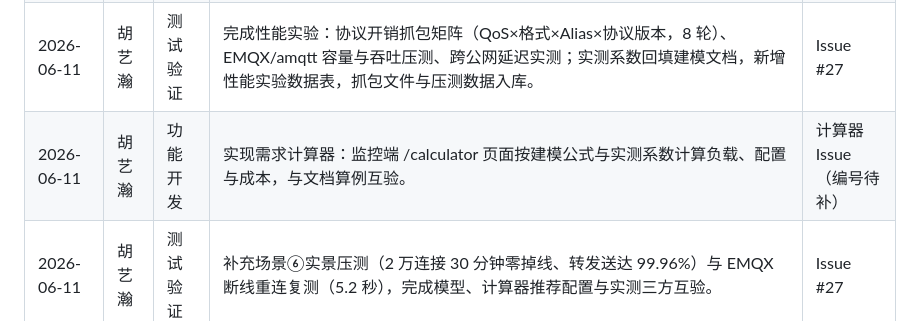
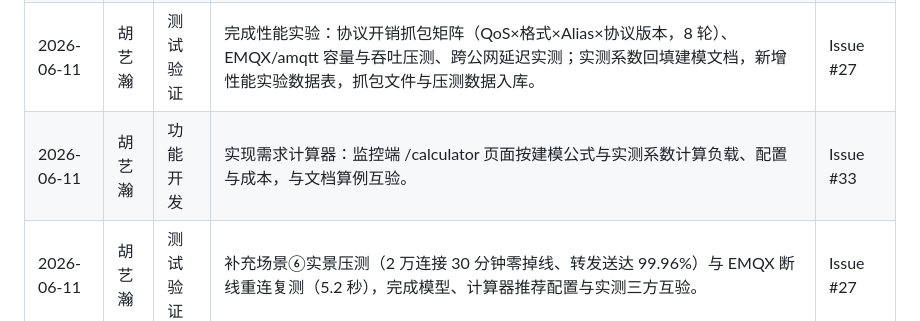
Before and after one commit to xiaohuangji/mqtt_env_monitor, a Markdown page: docs/project_outputs/项目日志.md, the part around the change. GitHub-like rendering.

Commit message:
docs: link calculator log entry to issue #33

```diff
--- a/docs/project_outputs/项目日志.md
+++ b/docs/project_outputs/项目日志.md
@@ -15,7 +15,7 @@
 | 2026-06-11 | 胡艺瀚 | 方案设计 | 完成网络负载与服务器配置计算方法建模文档，建立通用计算公式、六场景算例和待校准系数清单，作为需求计算器的算法规格。 | Issue #24 |
 | 2026-06-11 | 胡艺瀚 | 功能开发 | 完成 MQTT 方案升级：客户端升级 MQTT 5.0（Topic Alias、会话过期）并支持 json/json-min/msgpack 三种 payload 格式，云服务器部署 EMQX 5.8.9（含万级连接系统调优验证），本地 Mosquitto 台架验证通过，新增验证文档。 | Issue #25 |
 | 2026-06-11 | 胡艺瀚 | 测试验证 | 完成性能实验：协议开销抓包矩阵（QoS×格式×Alias×协议版本，8 轮）、EMQX/amqtt 容量与吞吐压测、跨公网延迟实测；实测系数回填建模文档，新增性能实验数据表，抓包文件与压测数据入库。 | Issue #27 |
-| 2026-06-11 | 胡艺瀚 | 功能开发 | 实现需求计算器：监控端 /calculator 页面按建模公式与实测系数计算负载、配置与成本，与文档算例互验。 | 计算器 Issue（编号待补） |
+| 2026-06-11 | 胡艺瀚 | 功能开发 | 实现需求计算器：监控端 /calculator 页面按建模公式与实测系数计算负载、配置与成本，与文档算例互验。 | Issue #33 |
 | 2026-06-11 | 胡艺瀚 | 测试验证 | 补充场景⑥实景压测（2 万连接 30 分钟零掉线、转发送达 99.96%）与 EMQX 断线重连复测（5.2 秒），完成模型、计算器推荐配置与实测三方互验。 | Issue #27 |
 | 2026-06-12 | 胡艺瀚 | 测试验证 | 加测：连接爬坡加密至 10 档、满负载爬坡 7 档（满负载内存为空闲 2.46 倍）、QoS×丢包实验（TCP 重传下三 QoS 到达率均 100%、延迟随丢包率飙升）。计算器内存升级为空闲~满负载双模型，前端改 ECharts 深色仪表盘。新增两张实验图。 | Issue #27 |
 
```
